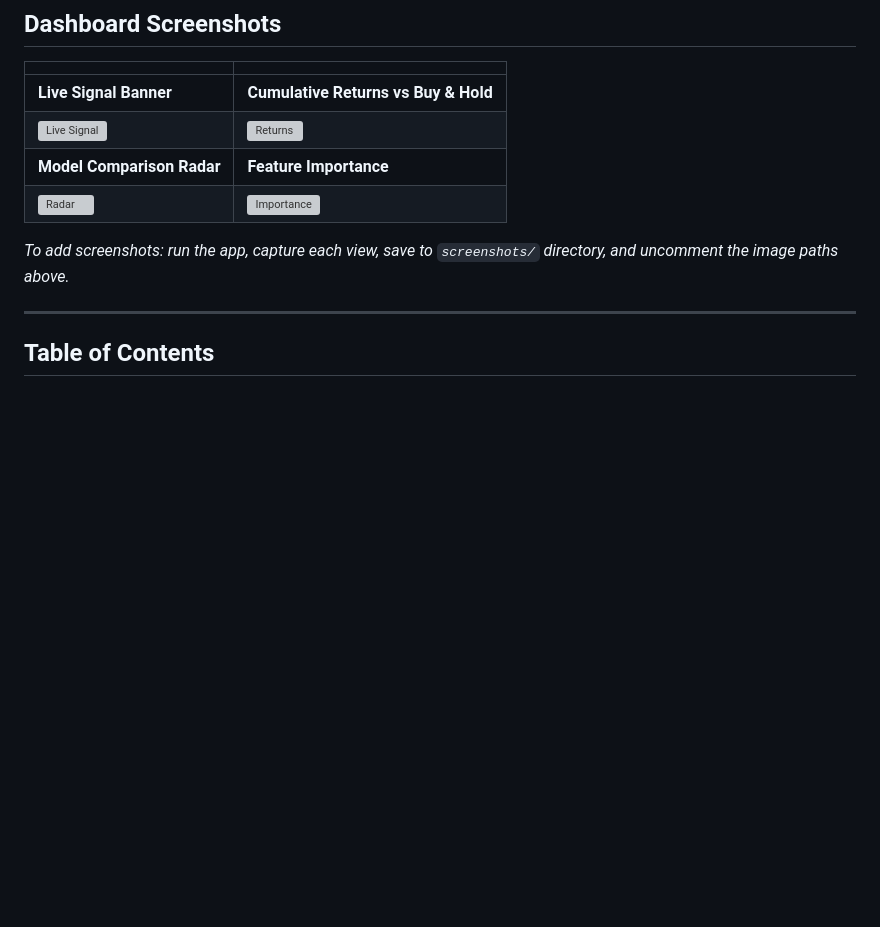
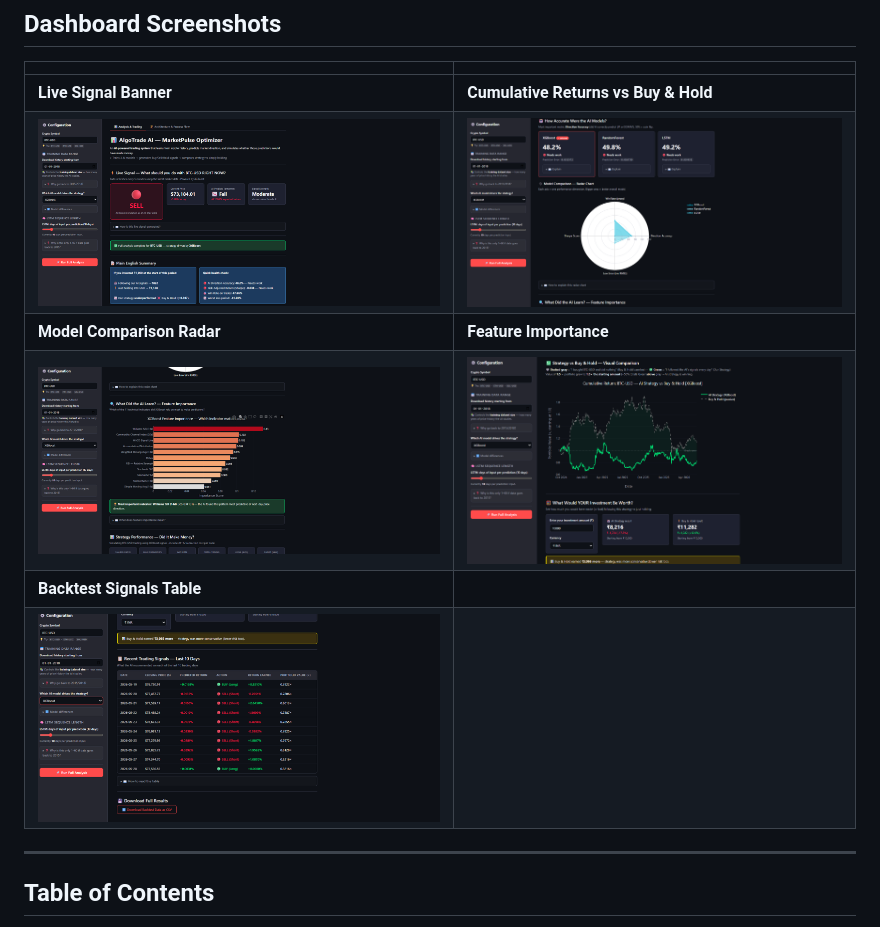
Before and after one commit to DevSiddh/fintech-ai-trading-strategy-optimization, a Markdown page: README.md, the part around the change. Drawn GitHub-style; pictures changed too: screenshots/Screenshot 2026-05-30 002702.png (added), screenshots/Screenshot 2026-05-30 002831.png (added), screenshots/Screenshot 2026-05-30 002935.png (added); blank space fills up the shorter version; grey boxes are pictures that could not be loaded.

Commit message:
Add dashboard screenshots and wire them to README gallery
5 screenshots: live signal, cumulative returns, radar chart, feature importance, signals table.

```diff
--- a/README.md
+++ b/README.md
@@ -17,11 +17,11 @@
 | | |
 |---|---|
 | **Live Signal Banner** | **Cumulative Returns vs Buy & Hold** |
-| ![Live Signal](screenshots/live-signal.png) | ![Returns](screenshots/returns.png) |
+| ![Signal](screenshots/Screenshot%202026-05-30%20002702.png) | ![Returns](screenshots/Screenshot%202026-05-30%20002831.png) |
 | **Model Comparison Radar** | **Feature Importance** |
-| ![Radar](screenshots/radar.png) | ![Importance](screenshots/importance.png) |
-
-*To add screenshots: run the app, capture each view, save to `screenshots/` directory, and uncomment the image paths above.*
+| ![Radar](screenshots/Screenshot%202026-05-30%20002935.png) | ![Importance](screenshots/Screenshot%202026-05-30%20003016.png) |
+| **Backtest Signals Table** | |
+| ![Signals](screenshots/Screenshot%202026-05-30%20003100.png) | |
 
 ---
 
```
